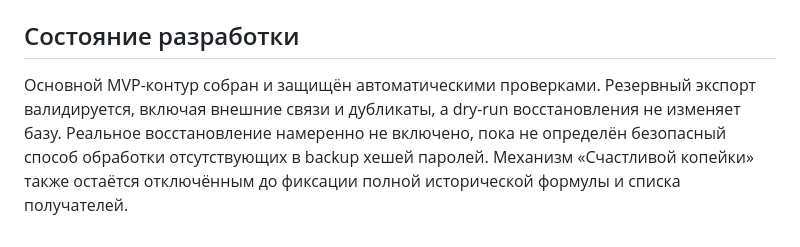
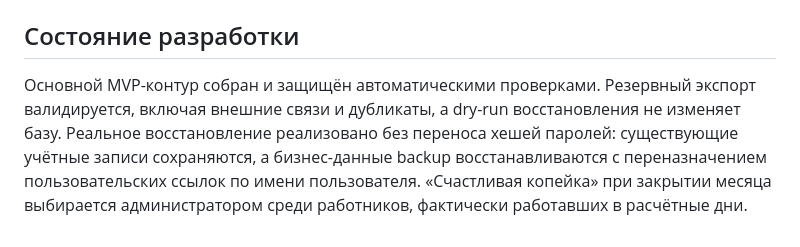
Before and after one commit to Egor2555/Proect_chappi_kopejka, a Markdown page: README.md, the part around the change. GitHub-like rendering.

Commit message:
Synchronize documentation with confirmed project rules

```diff
--- a/README.md
+++ b/README.md
@@ -58,4 +58,4 @@
 
 ## Состояние разработки
 
-Основной MVP-контур собран и защищён автоматическими проверками. Резервный экспорт валидируется, включая внешние связи и дубликаты, а dry-run восстановления не изменяет базу. Реальное восстановление намеренно не включено, пока не определён безопасный способ обработки отсутствующих в backup хешей паролей. Механизм «Счастливой копейки» также остаётся отключённым до фиксации полной исторической формулы и списка получателей.
+Основной MVP-контур собран и защищён автоматическими проверками. Резервный экспорт валидируется, включая внешние связи и дубликаты, а dry-run восстановления не изменяет базу. Реальное восстановление реализовано без переноса хешей паролей: существующие учётные записи сохраняются, а бизнес-данные backup восстанавливаются с переназначением пользовательских ссылок по имени пользователя. «Счастливая копейка» при закрытии месяца выбирается администратором среди работников, фактически работавших в расчётные дни.
```
